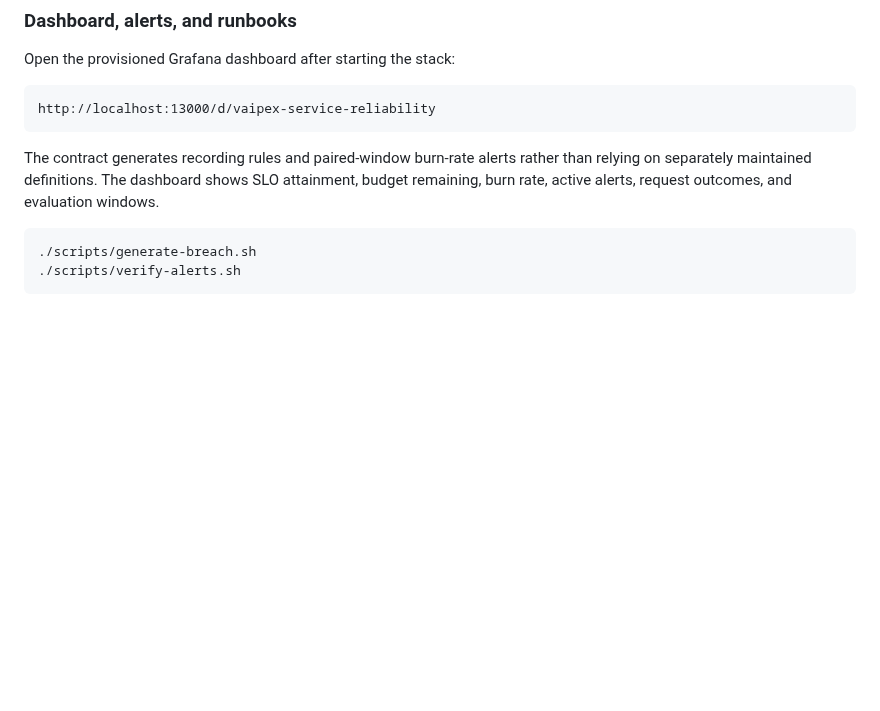
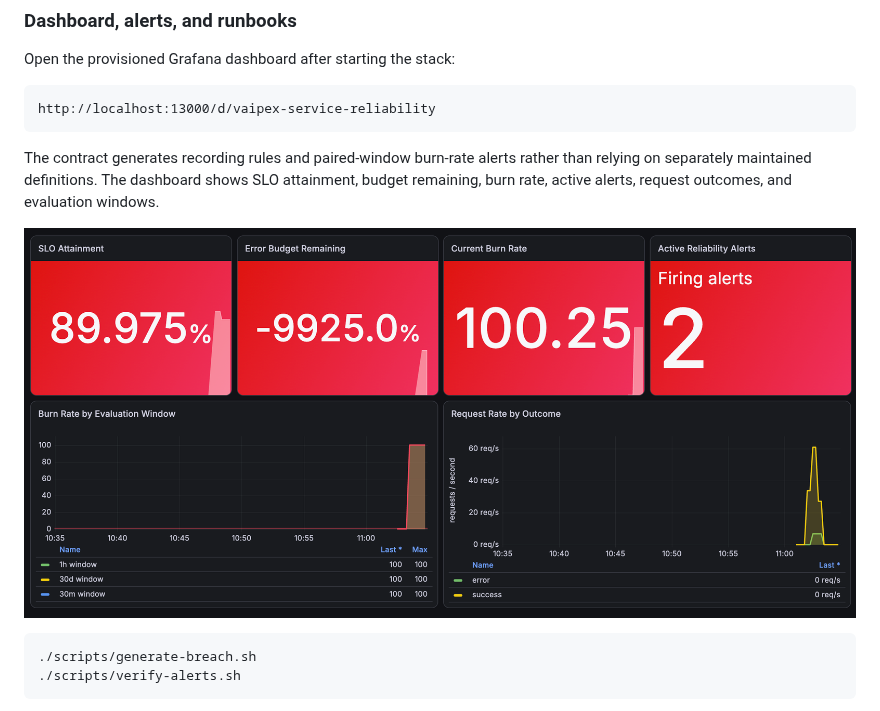
Before and after one commit to vaipexlabs/platform-lab-06-service-reliability-control-plane, a Markdown page: README.md, the part around the change. GitHub-like rendering; pictures changed too: docs/images/vaipex-service-reliability-dashboard.png (added); blank space fills up the shorter version.

Commit message:
Add reliability dashboard to README

````diff
--- a/README.md
+++ b/README.md
@@ -164,6 +164,8 @@ rather than relying on separately maintained definitions. The dashboard shows
 SLO attainment, budget remaining, burn rate, active alerts, request outcomes,
 and evaluation windows.
 
+![Vaipex Service Reliability dashboard showing an active error-budget breach](docs/images/vaipex-service-reliability-dashboard.png)
+
 ```bash
 ./scripts/generate-breach.sh
 ./scripts/verify-alerts.sh
````
